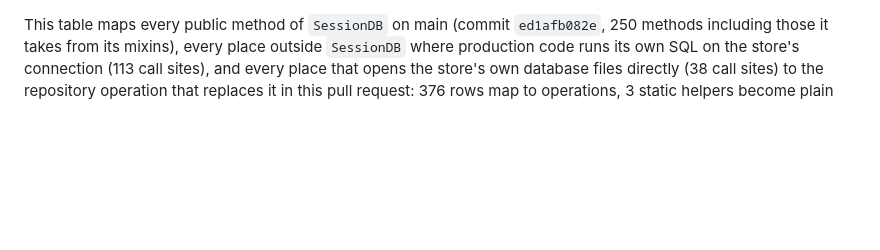
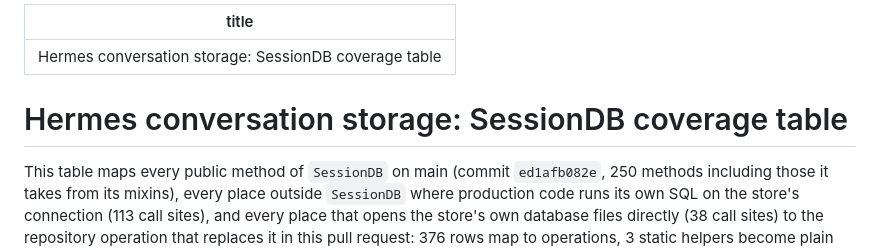
Before and after one commit to yoniebans/yoniebans.github.io, a Markdown page: hermes-storage/coverage.md, the part around the change. GitHub-like rendering; blank space fills up the shorter version.

Commit message:
fix: give the storage coverage table a title

```diff
--- a/hermes-storage/coverage.md
+++ b/hermes-storage/coverage.md
@@ -1,3 +1,9 @@
+---
+title: "Hermes conversation storage: SessionDB coverage table"
+---
+
+# Hermes conversation storage: SessionDB coverage table
+
 This table maps every public method of `SessionDB` on main (commit `ed1afb082e`, 250 methods including those it takes from its mixins), every place outside `SessionDB` where production code runs its own SQL on the store's connection (113 call sites), and every place that opens the store's own database files directly (38 call sites) to the repository operation that replaces it in this pull request: 376 rows map to operations, 3 static helpers become plain functions beside the interface, and 22 rows are not carried, each with its reason.
 
 Operations are written `Repository.operation`; every name exists in this pull request's `persistence/` package. Call sites link to main. A method that runs a sequence of operations today (a throttled maintenance pass, an adoption across two profiles) lists the operations the sequence calls, and the note says where the sequence runs.
```
